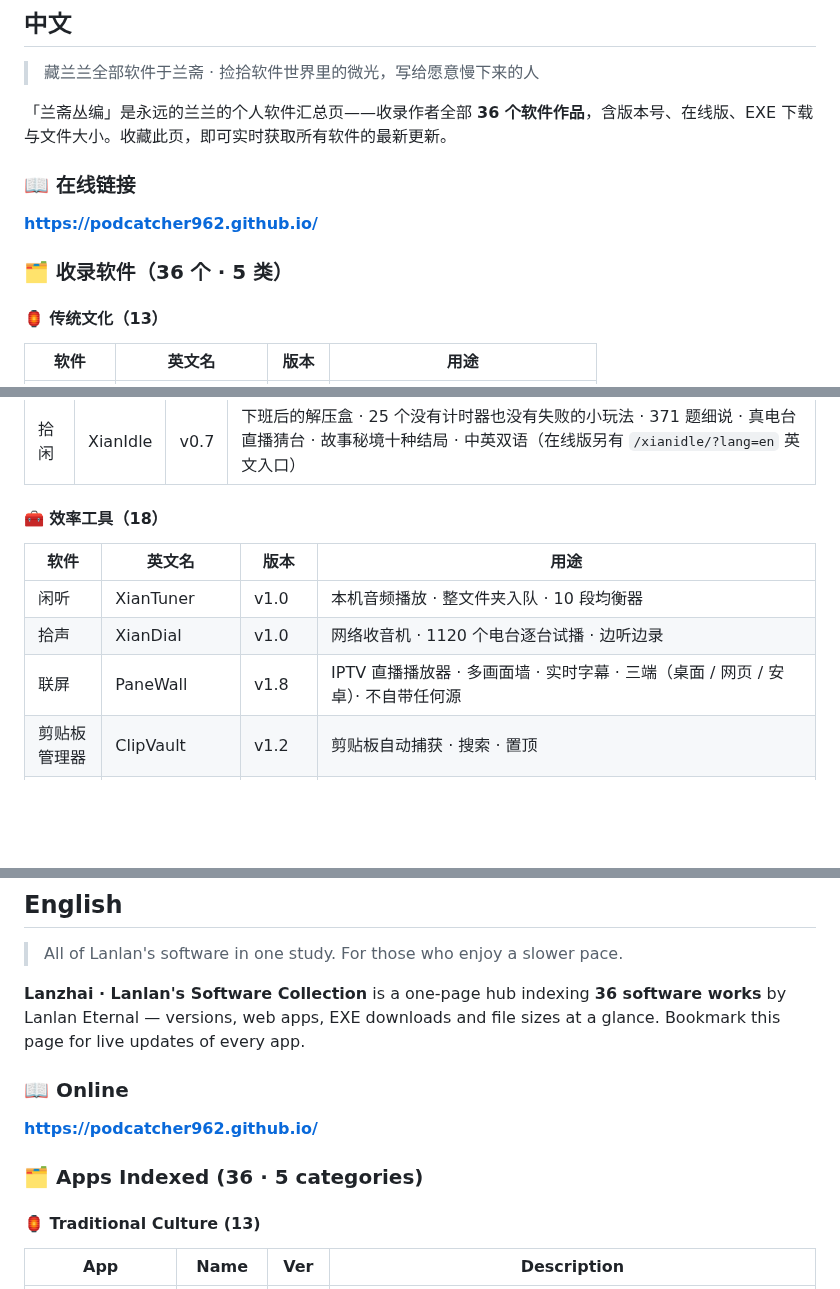
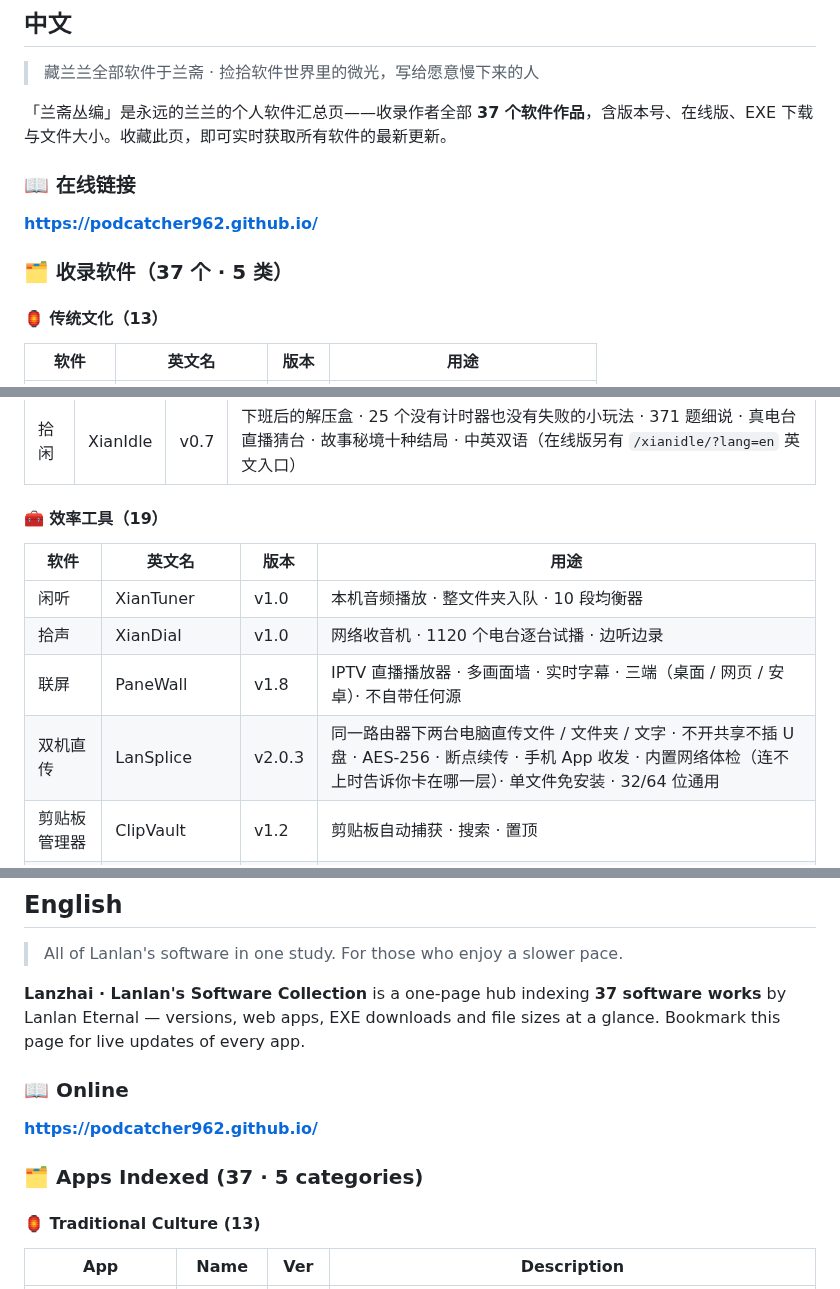
Before and after one commit to podcatcher962/podcatcher962.github.io, a Markdown page: README.md, 3 parts joined by grey strips. Rendered like a GitHub page; blank space fills up the shorter version.

Commit message:
add LanSplice v2.0.3 to the collection

```diff
--- a/README.md
+++ b/README.md
@@ -9,13 +9,13 @@
 
 > 藏兰兰全部软件于兰斋 · 捡拾软件世界里的微光，写给愿意慢下来的人
 
-「兰斋丛编」是永远的兰兰的个人软件汇总页——收录作者全部 **36 个软件作品**，含版本号、在线版、EXE 下载与文件大小。收藏此页，即可实时获取所有软件的最新更新。
+「兰斋丛编」是永远的兰兰的个人软件汇总页——收录作者全部 **37 个软件作品**，含版本号、在线版、EXE 下载与文件大小。收藏此页，即可实时获取所有软件的最新更新。
 
 ### 📖 在线链接
 
 **https://podcatcher962.github.io/**
 
-### 🗂 收录软件（36 个 · 5 类）
+### 🗂 收录软件（37 个 · 5 类）
 
 #### 🏮 传统文化（13）
 
@@ -41,13 +41,14 @@
 |---|---|---|---|
 | 拾闲 | XianIdle | v0.7 | 下班后的解压盒 · 25 个没有计时器也没有失败的小玩法 · 371 题细说 · 真电台直播猜台 · 故事秘境十种结局 · 中英双语（在线版另有 `/xianidle/?lang=en` 英文入口） |
 
-#### 🧰 效率工具（18）
+#### 🧰 效率工具（19）
 
 | 软件 | 英文名 | 版本 | 用途 |
 |---|---|---|---|
 | 闲听 | XianTuner | v1.0 | 本机音频播放 · 整文件夹入队 · 10 段均衡器 |
 | 拾声 | XianDial | v1.0 | 网络收音机 · 1120 个电台逐台试播 · 边听边录 |
 | 联屏 | PaneWall | v1.8 | IPTV 直播播放器 · 多画面墙 · 实时字幕 · 三端（桌面 / 网页 / 安卓）· 不自带任何源 |
+| 双机直传 | LanSplice | v2.0.3 | 同一路由器下两台电脑直传文件 / 文件夹 / 文字 · 不开共享不插 U 盘 · AES-256 · 断点续传 · 手机 App 收发 · 内置网络体检（连不上时告诉你卡在哪一层）· 单文件免安装 · 32/64 位通用 |
 | 剪贴板管理器 | ClipVault | v1.2 | 剪贴板自动捕获 · 搜索 · 置顶 |
 | RSS 阅读器 | DrillFeed | v1.1 | 垂直 RSS 阅读 · 深挖小众信源 |
 | 番茄钟 | FlowTimer | v1.0 | 专注计时 · 心流工作法 |
@@ -123,13 +124,13 @@
 
 > All of Lanlan's software in one study. For those who enjoy a slower pace.
 
-**Lanzhai · Lanlan's Software Collection** is a one-page hub indexing **36 software works** by Lanlan Eternal — versions, web apps, EXE downloads and file sizes at a glance. Bookmark this page for live updates of every app.
+**Lanzhai · Lanlan's Software Collection** is a one-page hub indexing **37 software works** by Lanlan Eternal — versions, web apps, EXE downloads and file sizes at a glance. Bookmark this page for live updates of every app.
 
 ### 📖 Online
 
 **https://podcatcher962.github.io/**
 
-### 🗂 Apps Indexed (36 · 5 categories)
+### 🗂 Apps Indexed (37 · 5 categories)
 
 #### 🏮 Traditional Culture (13)
 
```
Also changed, not shown: other parts of README.md (+2 -1 lines).
